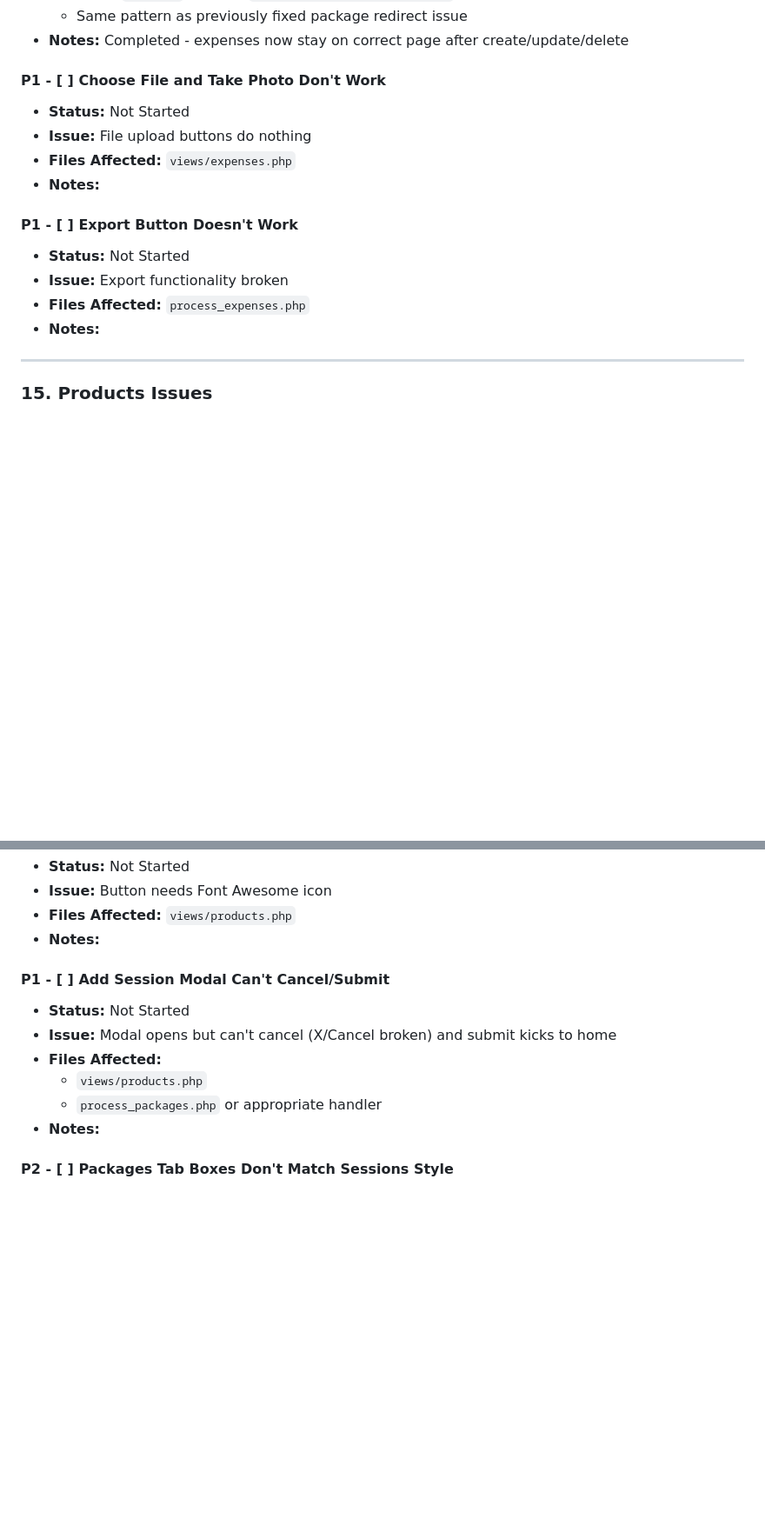
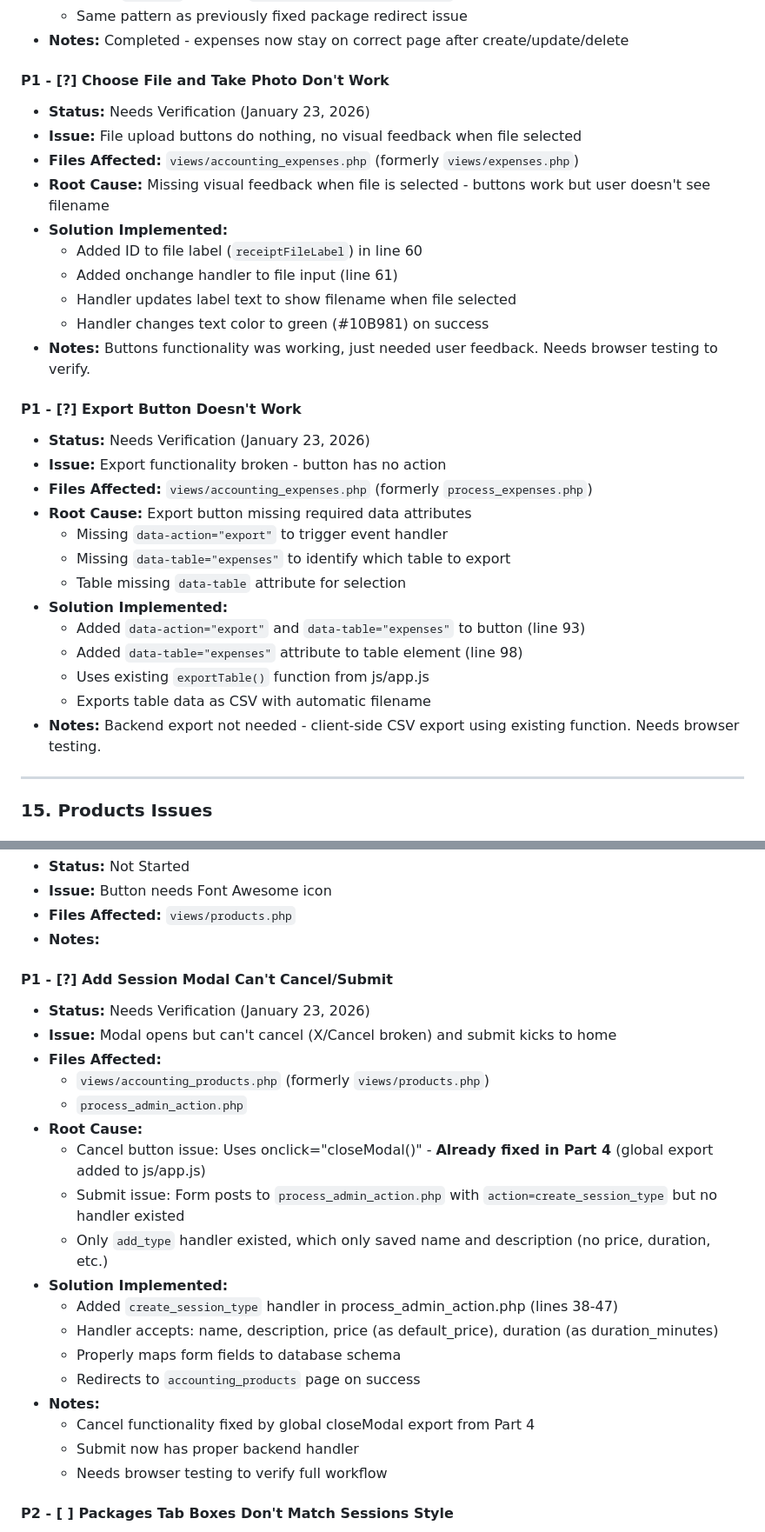
Before and after one commit to CrashMediaIT/Arctic_Wolves, a Markdown page: QA/ISSUES_TRACKER.md, 2 parts joined by grey strips. Shown at 87% size. GitHub-like rendering; blank space fills up the shorter version.

Commit message:
Update ISSUES_TRACKER.md: Document 3 P1 fixes (export, file upload, add session)
Co-authored-by: CrashMediaIT <83320289+CrashMediaIT@users.noreply.github.com>

```diff
--- a/QA/ISSUES_TRACKER.md
+++ b/QA/ISSUES_TRACKER.md
@@ -455,17 +458,32 @@ These are placeholder UIs without backend functionality:
   - Same pattern as previously fixed package redirect issue
 - **Notes:** Completed - expenses now stay on correct page after create/update/delete
 
-#### P1 - [ ] Choose File and Take Photo Don't Work
-- **Status:** Not Started
-- **Issue:** File upload buttons do nothing
-- **Files Affected:** `views/expenses.php`
-- **Notes:**
+#### P1 - [?] Choose File and Take Photo Don't Work
+- **Status:** Needs Verification (January 23, 2026)
+- **Issue:** File upload buttons do nothing, no visual feedback when file selected
+- **Files Affected:** `views/accounting_expenses.php` (formerly `views/expenses.php`)
+- **Root Cause:** Missing visual feedback when file is selected - buttons work but user doesn't see filename
+- **Solution Implemented:**
+  - Added ID to file label (`receiptFileLabel`) in line 60
+  - Added onchange handler to file input (line 61)
+  - Handler updates label text to show filename when file selected
+  - Handler changes text color to green (#10B981) on success
+- **Notes:** Buttons functionality was working, just needed user feedback. Needs browser testing to verify.
 
-#### P1 - [ ] Export Button Doesn't Work
-- **Status:** Not Started
-- **Issue:** Export functionality broken
-- **Files Affected:** `process_expenses.php`
-- **Notes:**
+#### P1 - [?] Export Button Doesn't Work
+- **Status:** Needs Verification (January 23, 2026)
+- **Issue:** Export functionality broken - button has no action
+- **Files Affected:** `views/accounting_expenses.php` (formerly `process_expenses.php`)
+- **Root Cause:** Export button missing required data attributes
+  - Missing `data-action="export"` to trigger event handler
+  - Missing `data-table="expenses"` to identify which table to export
+  - Table missing `data-table` attribute for selection
+- **Solution Implemented:**
+  - Added `data-action="export"` and `data-table="expenses"` to button (line 93)
+  - Added `data-table="expenses"` attribute to table element (line 98)
+  - Uses existing `exportTable()` function from js/app.js
+  - Exports table data as CSV with automatic filename
+- **Notes:** Backend export not needed - client-side CSV export using existing function. Needs browser testing.
 
 ---
 
@@ -483,13 +501,25 @@ These are placeholder UIs without backend functionality:
 - **Files Affected:** `views/products.php`
 - **Notes:**
 
-#### P1 - [ ] Add Session Modal Can't Cancel/Submit
-- **Status:** Not Started
+#### P1 - [?] Add Session Modal Can't Cancel/Submit
+- **Status:** Needs Verification (January 23, 2026)
 - **Issue:** Modal opens but can't cancel (X/Cancel broken) and submit kicks to home
 - **Files Affected:**
-  - `views/products.php`
-  - `process_packages.php` or appropriate handler
+  - `views/accounting_products.php` (formerly `views/products.php`)
+  - `process_admin_action.php`
+- **Root Cause:**
+  - Cancel button issue: Uses onclick="closeModal()" - **Already fixed in Part 4** (global export added to js/app.js)
+  - Submit issue: Form posts to `process_admin_action.php` with `action=create_session_type` but no handler existed
+  - Only `add_type` handler existed, which only saved name and description (no price, duration, etc.)
+- **Solution Implemented:**
+  - Added `create_session_type` handler in process_admin_action.php (lines 38-47)
+  - Handler accepts: name, description, price (as default_price), duration (as duration_minutes)
+  - Properly maps form fields to database schema
+  - Redirects to `accounting_products` page on success
 - **Notes:**
+  - Cancel functionality fixed by global closeModal export from Part 4
+  - Submit now has proper backend handler
+  - Needs browser testing to verify full workflow
 
 #### P2 - [ ] Packages Tab Boxes Don't Match Sessions Style
 - **Status:** Not Started
```
Also changed, not shown: other parts of QA/ISSUES_TRACKER.md (+7 -4 lines).
